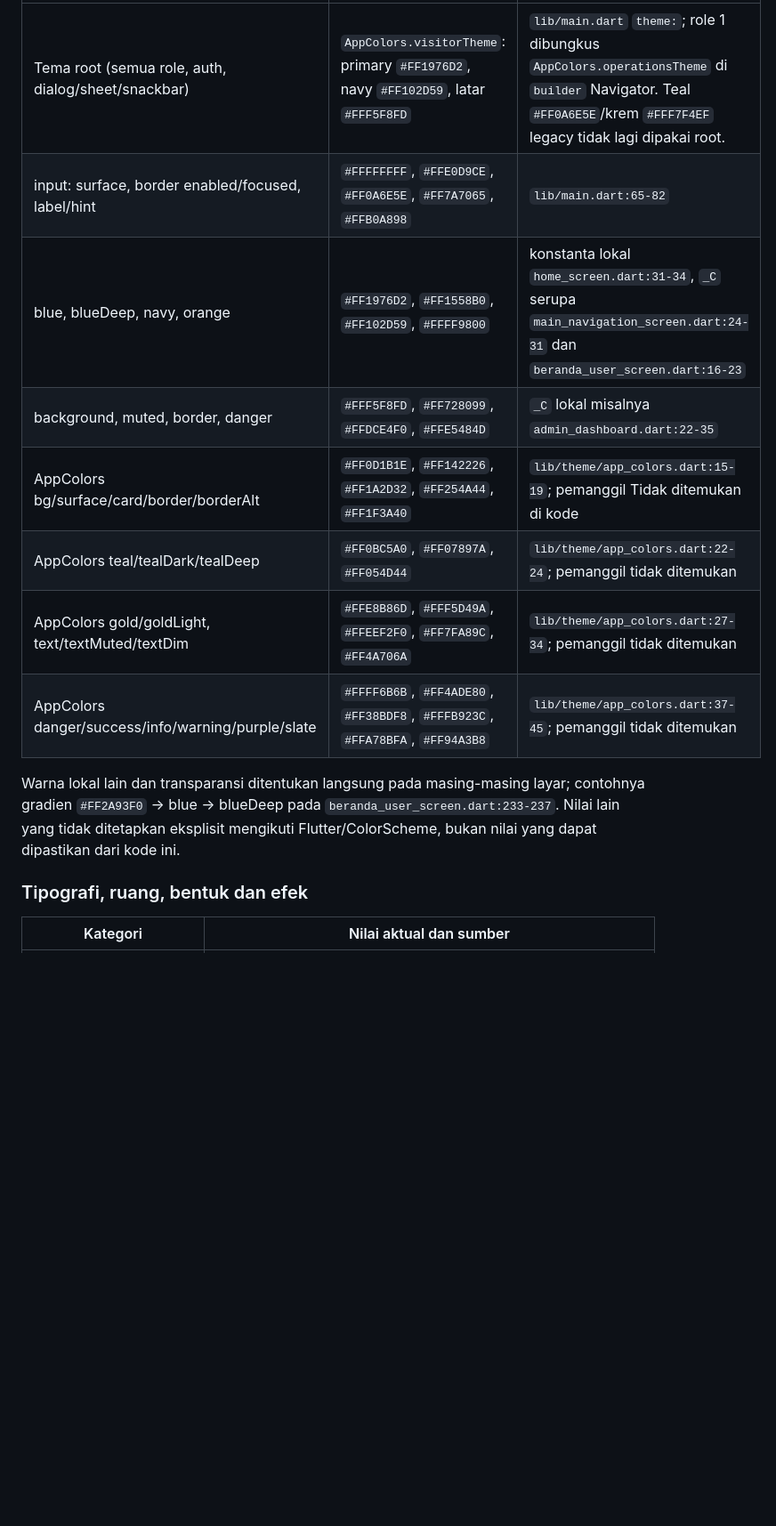
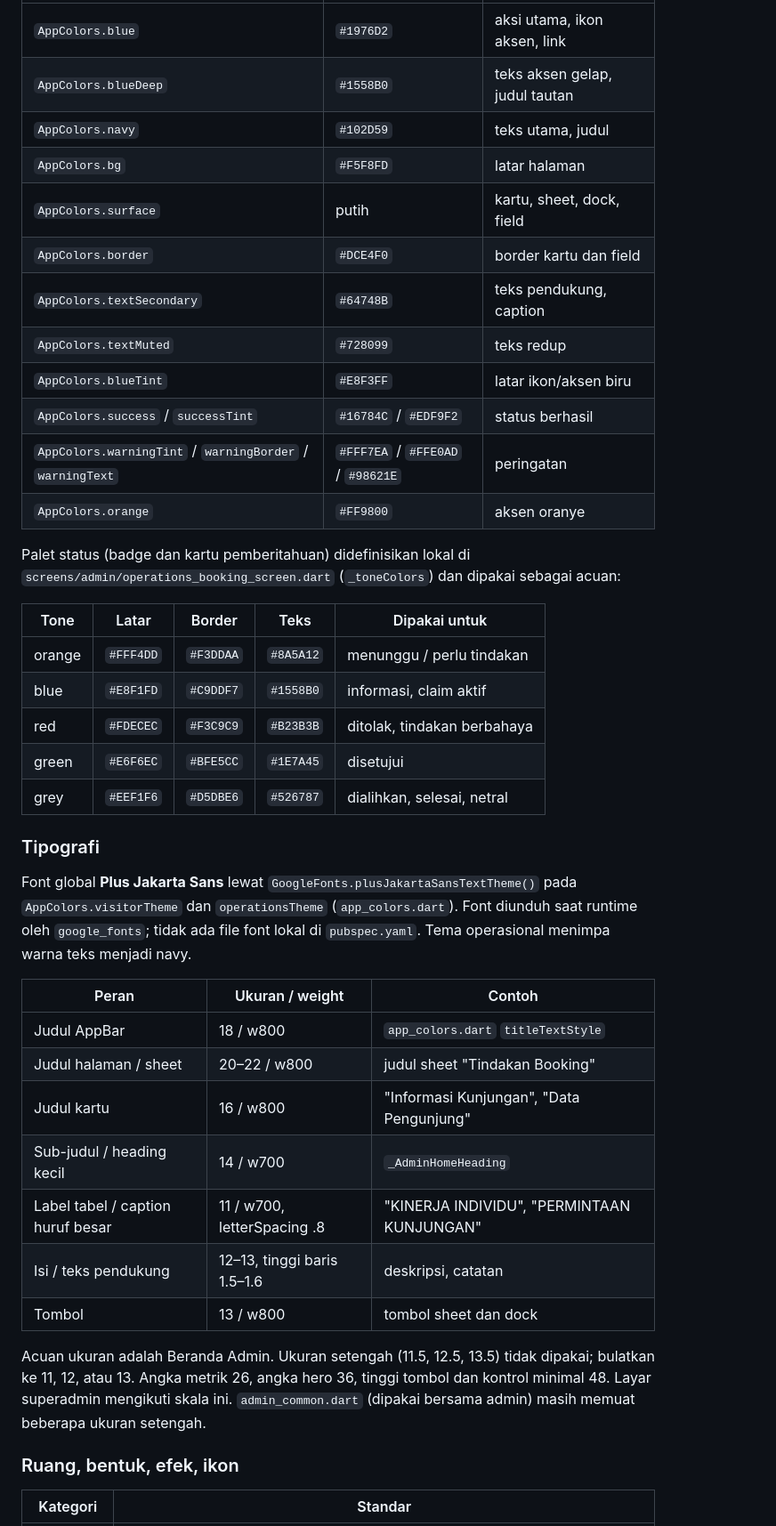
Before and after one commit to koyotot/pami-wisata-daearahku, a Markdown page: docs/DESIGN.md, the part around one of its changes. Shown at 89% size. GitHub-like rendering; blank space fills up the shorter version.

```diff
--- a/docs/DESIGN.md
+++ b/docs/DESIGN.md
@@ -48,16 +51,44 @@ Nilai adalah ARGB; sumber dan pemakaian membedakan tema, konstanta dan gaya loka
 |---|---|---|
-| Tema root (semua role, auth, dialog/sheet/snackbar) | `AppColors.visitorTheme`: primary `#FF1976D2`, navy `#FF102D59`, latar `#FFF5F8FD` | `lib/main.dart` `theme:`; role 1 dibungkus `AppColors.operationsTheme` di `builder` Navigator. Teal `#FF0A6E5E`/krem `#FFF7F4EF` legacy tidak lagi dipakai root. |
-| input: surface, border enabled/focused, label/hint | `#FFFFFFFF`, `#FFE0D9CE`, `#FF0A6E5E`, `#FF7A7065`, `#FFB0A898` | `lib/main.dart:65-82` |
-| blue, blueDeep, navy, orange | `#FF1976D2`, `#FF1558B0`, `#FF102D59`, `#FFFF9800` | konstanta lokal `home_screen.dart:31-34`, `_C` serupa `main_navigation_screen.dart:24-31` dan `beranda_user_screen.dart:16-23` |
-| background, muted, border, danger | `#FFF5F8FD`, `#FF728099`, `#FFDCE4F0`, `#FFE5484D` | `_C` lokal misalnya `admin_dashboard.dart:22-35` |
-| AppColors bg/surface/card/border/borderAlt | `#FF0D1B1E`, `#FF142226`, `#FF1A2D32`, `#FF254A44`, `#FF1F3A40` | `lib/theme/app_colors.dart:15-19`; pemanggil Tidak ditemukan di kode |
-| AppColors teal/tealDark/tealDeep | `#FF0BC5A0`, `#FF07897A`, `#FF054D44` | `lib/theme/app_colors.dart:22-24`; pemanggil tidak ditemukan |
-| AppColors gold/goldLight, text/textMuted/textDim | `#FFE8B86D`, `#FFF5D49A`, `#FFEEF2F0`, `#FF7FA89C`, `#FF4A706A` | `lib/theme/app_colors.dart:27-34`; pemanggil tidak ditemukan |
-| AppColors danger/success/info/warning/purple/slate | `#FFFF6B6B`, `#FF4ADE80`, `#FF38BDF8`, `#FFFB923C`, `#FFA78BFA`, `#FF94A3B8` | `lib/theme/app_colors.dart:37-45`; pemanggil tidak ditemukan |
+| `AppColors.blue` | `#1976D2` | aksi utama, ikon aksen, link |
+| `AppColors.blueDeep` | `#1558B0` | teks aksen gelap, judul tautan |
+| `AppColors.navy` | `#102D59` | teks utama, judul |
+| `AppColors.bg` | `#F5F8FD` | latar halaman |
+| `AppColors.surface` | putih | kartu, sheet, dock, field |
+| `AppColors.border` | `#DCE4F0` | border kartu dan field |
+| `AppColors.textSecondary` | `#64748B` | teks pendukung, caption |
+| `AppColors.textMuted` | `#728099` | teks redup |
+| `AppColors.blueTint` | `#E8F3FF` | latar ikon/aksen biru |
+| `AppColors.success` / `successTint` | `#16784C` / `#EDF9F2` | status berhasil |
+| `AppColors.warningTint` / `warningBorder` / `warningText` | `#FFF7EA` / `#FFE0AD` / `#98621E` | peringatan |
+| `AppColors.orange` | `#FF9800` | aksen oranye |
 
-Warna lokal lain dan transparansi ditentukan langsung pada masing-masing layar; contohnya gradien `#FF2A93F0` → blue → blueDeep pada `beranda_user_screen.dart:233-237`. Nilai lain yang tidak ditetapkan eksplisit mengikuti Flutter/ColorScheme, bukan nilai yang dapat dipastikan dari kode ini.
+Palet status (badge dan kartu pemberitahuan) didefinisikan lokal di `screens/admin/operations_booking_screen.dart` (`_toneColors`) dan dipakai sebagai acuan:
 
-### Tipografi, ruang, bentuk dan efek
+| Tone | Latar | Border | Teks | Dipakai untuk |
+|---|---|---|---|---|
+| orange | `#FFF4DD` | `#F3DDAA` | `#8A5A12` | menunggu / perlu tindakan |
+| blue | `#E8F1FD` | `#C9DDF7` | `#1558B0` | informasi, claim aktif |
+| red | `#FDECEC` | `#F3C9C9` | `#B23B3B` | ditolak, tindakan berbahaya |
+| green | `#E6F6EC` | `#BFE5CC` | `#1E7A45` | disetujui |
+| grey | `#EEF1F6` | `#D5DBE6` | `#526787` | dialihkan, selesai, netral |
 
-| Kategori | Nilai aktual dan sumber |
+### Tipografi
+
+Font global **Plus Jakarta Sans** lewat `GoogleFonts.plusJakartaSansTextTheme()` pada `AppColors.visitorTheme` dan `operationsTheme` (`app_colors.dart`). Font diunduh saat runtime oleh `google_fonts`; tidak ada file font lokal di `pubspec.yaml`. Tema operasional menimpa warna teks menjadi navy.
+
+| Peran | Ukuran / weight | Contoh |
+|---|---|---|
+| Judul AppBar | 18 / w800 | `app_colors.dart` `titleTextStyle` |
+| Judul halaman / sheet | 20–22 / w800 | judul sheet "Tindakan Booking" |
+| Judul kartu | 16 / w800 | "Informasi Kunjungan", "Data Pengunjung" |
+| Sub-judul / heading kecil | 14 / w700 | `_AdminHomeHeading` |
+| Label tabel / caption huruf besar | 11 / w700, letterSpacing .8 | "KINERJA INDIVIDU", "PERMINTAAN KUNJUNGAN" |
+| Isi / teks pendukung | 12–13, tinggi baris 1.5–1.6 | deskripsi, catatan |
+| Tombol | 13 / w800 | tombol sheet dan dock |
+
+Acuan ukuran adalah Beranda Admin. Ukuran setengah (11.5, 12.5, 13.5) tidak dipakai; bulatkan ke 11, 12, atau 13. Angka metrik 26, angka hero 36, tinggi tombol dan kontrol minimal 48. Layar superadmin mengikuti skala ini. `admin_common.dart` (dipakai bersama admin) masih memuat beberapa ukuran setengah.
+
+### Ruang, bentuk, efek, ikon
+
+| Kategori | Standar |
 |---|---|
```
Also changed, not shown: other parts of docs/DESIGN.md (+196 -139 lines).
